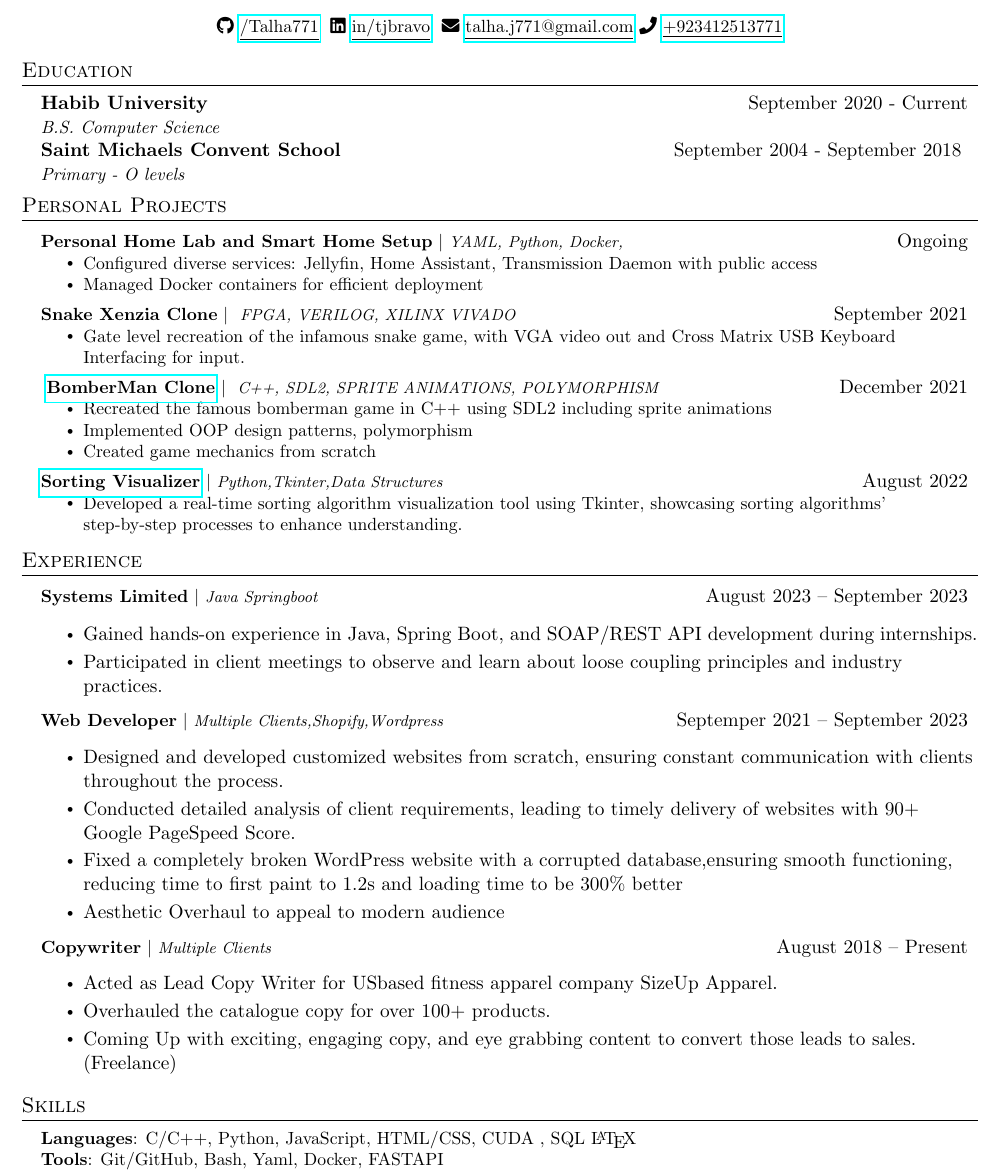
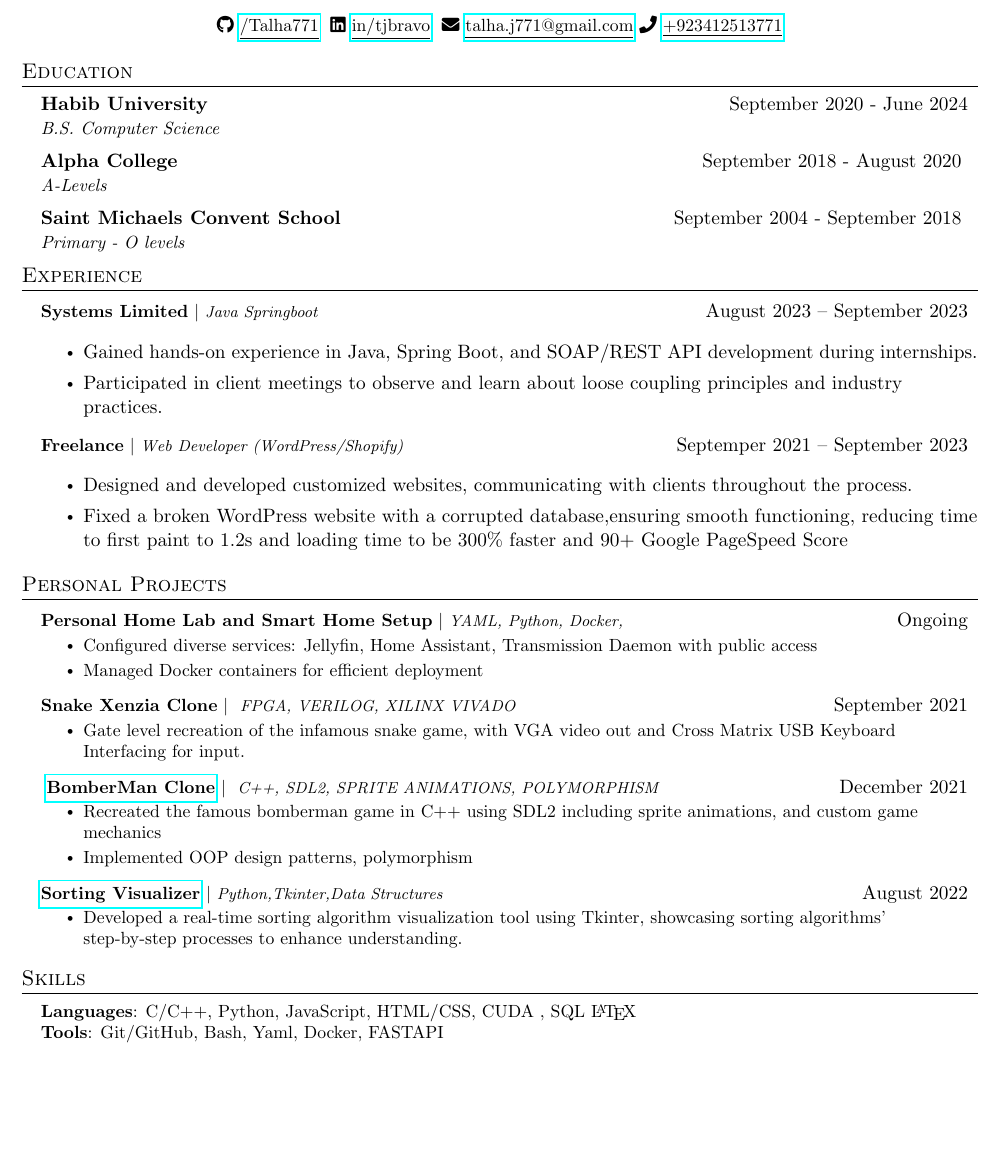
Before and after one commit to Talha771/Resume, a LaTeX document (main.tex, which reads education.tex, experience.tex, projects.tex): part of the page, cut so that both start at the same text. Compiled offline with pdfLaTeX.

Commit message:
made changes after talking to sarina

```diff
--- a/education.tex
+++ b/education.tex
@@ -3,9 +3,11 @@
   \resumeSubHeadingListStart
 
     \resumeSubheading
-      {Habib University}{September 2020 - Current}
+      {Habib University}{September 2020 - June 2024}
       {B.S. Computer Science}{}
-
+      \resumeSubheading
+      {Alpha College \footnotesize{}}{September 2018 - August 2020 }
+      {A-Levels}{}
     \resumeSubheading
       {Saint Michaels Convent School \footnotesize{}}{September 2004 - September 2018 }
       {Primary - O levels}{}
--- a/experience.tex
+++ b/experience.tex
@@ -6,36 +7,32 @@
           \resumeProjectHeading
           {\textbf{Systems Limited} $|$ \footnotesize\emph{Java Springboot}\vspace{8pt}}{August 2023 -- September 2023}
             \begin{itemize}
-                \item Gained hands-on experience in Java, Spring Boot, and SOAP/REST API development during internships.
+                \item
+                Gained hands-on experience in Java, Spring Boot, and SOAP/REST API development during internships.
                 \item
                 Participated in client meetings to observe and learn about loose coupling principles and industry practices.
             \end{itemize}
 
           \resumeProjectHeading
-          {\textbf{Web Developer}\vspace{8pt} $|$ \footnotesize\emph{Multiple Clients,Shopify,Wordpress}}{Septemper 2021 -- September 2023}
+          {\textbf{Freelance}\vspace{8pt} $|$ \footnotesize\emph{Web Developer (WordPress/Shopify)}}{Septemper 2021 -- September 2023}
             \begin{itemize}
               \item
-              Designed and developed customized websites from scratch, ensuring constant communication with clients throughout the process.
+              Designed and developed customized websites, communicating with clients throughout the process.
               \item
-              Conducted detailed analysis of client requirements, leading to timely delivery of websites with 90+ Google PageSpeed Score.
-              \item
-               Fixed a completely broken WordPress website with a corrupted database,ensuring smooth functioning, reducing time to first paint to 1.2s and loading time to be 300\% better
-              \item
-              Aesthetic Overhaul to appeal to modern audience
-          \end{itemize}
-
-          \resumeProjectHeading
-          {\textbf{Copywriter} $|$ \footnotesize\emph{Multiple Clients}\vspace{8pt}}{August 2018 -- Present}
-          {\small{}}
-          \begin{itemize}
-              \item
-              Acted as Lead Copy Writer for USbased fitness apparel company SizeUp Apparel.
-              \item
-              Overhauled the catalogue copy for over 100+ products.
-              \item
-               Coming Up with exciting, engaging copy, and eye grabbing content to convert those leads to sales. (Freelance)
-
+               Fixed a broken WordPress website with a corrupted database,ensuring smooth functioning, reducing time to first paint to 1.2s and loading time to be 300\% faster and 90+ Google PageSpeed Score
 
           \end{itemize}
 
+          % \resumeProjectHeading
+          % {\textbf{Copywriter} $|$ \footnotesize\emph{Multiple Clients}\vspace{8pt}}{August 2018 -- Present}
+          % {\small{}}
+          % \begin{itemize}
+          %     \item
+          %     Acted as Lead Copy Writer for USbased fitness apparel company SizeUp Apparel.
+          %     \item
+          %     Overhauled the catalogue copy for over 100+ products.
+          %     \item
+          %      Coming Up with exciting, engaging copy, and eye grabbing content to convert those leads to sales. (Freelance)
+          % \end{itemize}
+
     \resumeSubHeadingListEnd
--- a/main.tex
+++ b/main.tex
@@ -134,12 +134,12 @@
 
 % -------------------- EDUCATION --------------------
 \input{education}
-
+% -------------------- EXPERIENCE --------------------
+\input{experience}
 % -------------------- PROJECTS --------------------
 \input{projects}
 
-% -------------------- EXPERIENCE --------------------
-\input{experience}
+
 % % -------------------- SKILLS --------------------
 \input{Skills}
 % ----------------------Document End _--------------------------
--- a/projects.tex
+++ b/projects.tex
@@ -22,9 +22,9 @@
         \href{https://github.com/Talha771/BomberMan-Clone}{\textbf{BomberMan Clone}}
         $|$ \footnotesize\emph{ C++, SDL2, SPRITE ANIMATIONS, POLYMORPHISM}}{December 2021}
         \resumeItemListStart
-            \resumeItem{Recreated the famous bomberman game in C++ using SDL2 including sprite animations}
+            \resumeItem{Recreated the famous bomberman game in C++ using SDL2 including sprite animations, and custom game mechanics}
             \resumeItem{ Implemented OOP design patterns, polymorphism }
-            \resumeItem{Created game mechanics from scratch}
+
           \resumeItemListEnd
 
       \resumeProjectHeading
```
Also changed, not shown: main.pdf, experience.tex (1 more changed lines), 6 other files.
